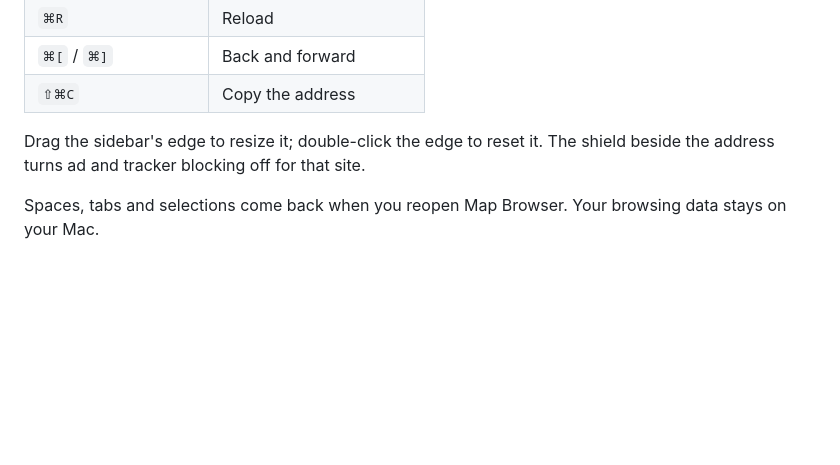
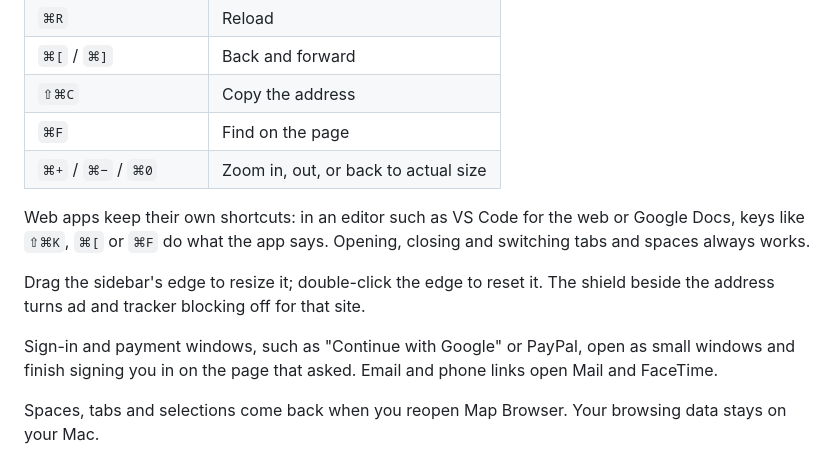
Before and after one commit to gregor-tokarev/mapbrowser, a Markdown page: README.md, the part around the change. Drawn GitHub-style; blank space fills up the shorter version.

Commit message:
Docs: page-first shortcuts, popups, app links, find and zoom; Mac checks

```diff
--- a/README.md
+++ b/README.md
@@ -40,8 +40,14 @@ Your tabs live in a sidebar instead of across the top. Group them into spaces, o
 | `⌘R` | Reload |
 | `⌘[` / `⌘]` | Back and forward |
 | `⇧⌘C` | Copy the address |
+| `⌘F` | Find on the page |
+| `⌘+` / `⌘−` / `⌘0` | Zoom in, out, or back to actual size |
+
+Web apps keep their own shortcuts: in an editor such as VS Code for the web or Google Docs, keys like `⇧⌘K`, `⌘[` or `⌘F` do what the app says. Opening, closing and switching tabs and spaces always works.
 
 Drag the sidebar's edge to resize it; double-click the edge to reset it. The shield beside the address turns ad and tracker blocking off for that site.
+
+Sign-in and payment windows, such as "Continue with Google" or PayPal, open as small windows and finish signing you in on the page that asked. Email and phone links open Mail and FaceTime.
 
 Spaces, tabs and selections come back when you reopen Map Browser. Your browsing data stays on your Mac.
 
```
Also changed, not shown: docs/test-plan.md (+7 -0 lines).
